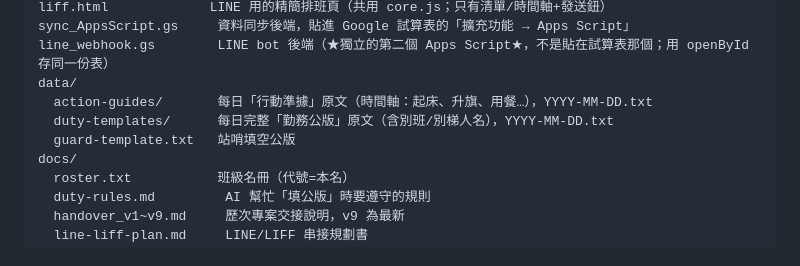
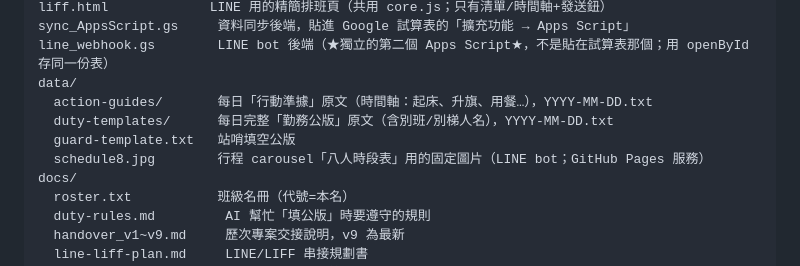
Before and after one commit to b09901017/Army-duty-assign, a Markdown page: CLAUDE.md, the part around the change. Drawn GitHub-style.

```diff
--- a/CLAUDE.md
+++ b/CLAUDE.md
@@ -19,6 +19,7 @@ data/
   action-guides/       每日「行動準據」原文（時間軸：起床、升旗、用餐…），YYYY-MM-DD.txt
   duty-templates/      每日完整「勤務公版」原文（含別班/別梯人名），YYYY-MM-DD.txt
   guard-template.txt   站哨填空公版
+  schedule8.jpg        行程 carousel「八人時段表」用的固定圖片（LINE bot；GitHub Pages 服務）
 docs/
   roster.txt           班級名冊（代號=本名）
   duty-rules.md         AI 幫忙「填公版」時要遵守的規則
```
Also changed, not shown: docs/handover_v9.md (+36 -24 lines).
